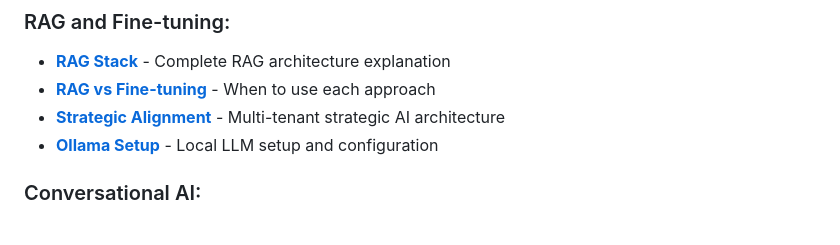
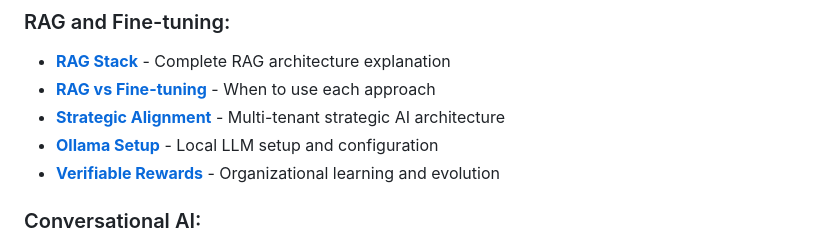
Before and after one commit to kpernyer/living-twin-monorep, a Markdown page: DOCUMENTATION.md, the part around the change. GitHub-like rendering.

```diff
--- a/DOCUMENTATION.md
+++ b/DOCUMENTATION.md
@@ -71,6 +71,7 @@ make quick-start
 - **[RAG vs Fine-tuning](docs/ai-ml/rag-vs-finetuning.md)** - When to use each approach
 - **[Strategic Alignment](docs/ai-ml/strategic-alignment.md)** - Multi-tenant strategic AI architecture
 - **[Ollama Setup](docs/ai-ml/ollama-setup.md)** - Local LLM setup and configuration
+- **[Verifiable Rewards](docs/guides/verifiable-rewards.md)** - Organizational learning and evolution
 
 ### Conversational AI:
 - **[Conversational AI](docs/ai-ml/conversational-ai.md)** - Conversational AI evolution guide
```
Also changed, not shown: docs/guides/core-concepts.md (+49 -0 lines), docs/guides/verifiable-rewards.md (added, +221 -0 lines).
